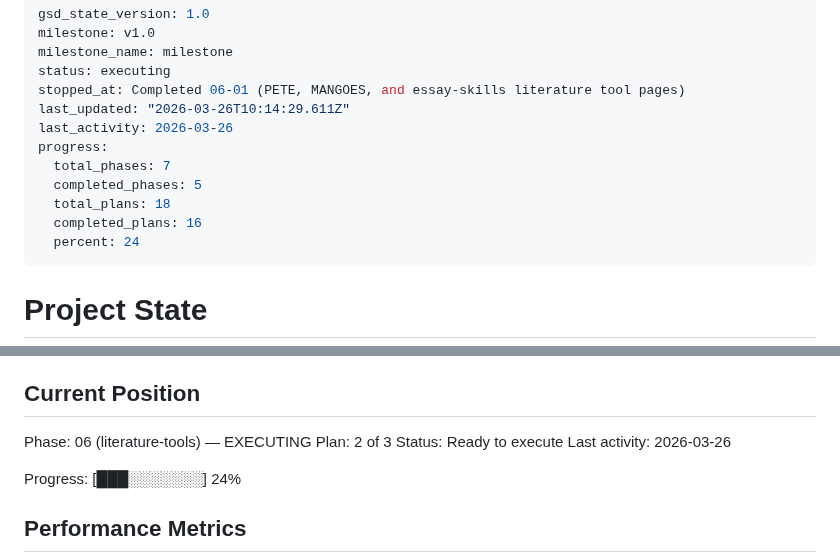
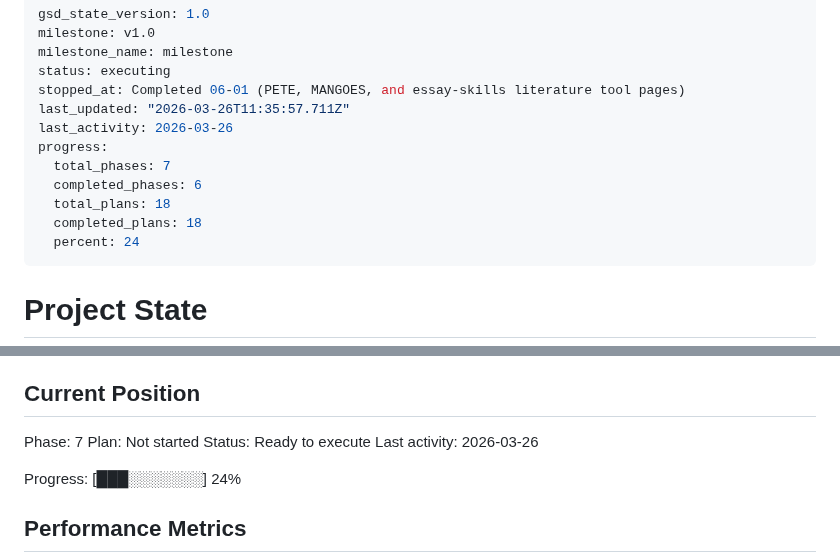
Before and after one commit to joshlamb9-tech/caerus-latin, a Markdown page: .planning/STATE.md, 2 parts joined by grey strips. Rendered like a GitHub page.

Commit message:
docs(phase-06): complete phase execution

```diff
--- a/.planning/STATE.md
+++ b/.planning/STATE.md
@@ -4,13 +4,13 @@ milestone: v1.0
 milestone_name: milestone
 status: executing
 stopped_at: Completed 06-01 (PETE, MANGOES, and essay-skills literature tool pages)
-last_updated: "2026-03-26T10:14:29.611Z"
+last_updated: "2026-03-26T11:35:57.711Z"
 last_activity: 2026-03-26
 progress:
   total_phases: 7
-  completed_phases: 5
+  completed_phases: 6
   total_plans: 18
-  completed_plans: 16
+  completed_plans: 18
   percent: 24
 ---
 
@@ -25,8 +25,8 @@ See: .planning/PROJECT.md (updated 2026-03-25)
 
 ## Current Position
 
-Phase: 06 (literature-tools) — EXECUTING
-Plan: 2 of 3
+Phase: 7
+Plan: Not started
 Status: Ready to execute
 Last activity: 2026-03-26
 
```
Also changed, not shown: 1 other file.
